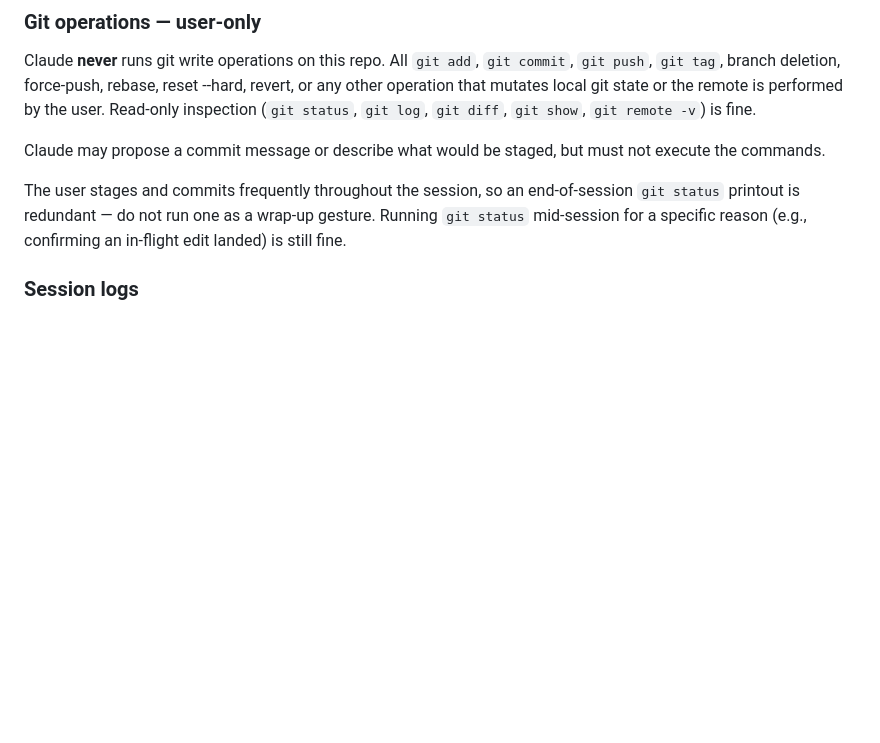
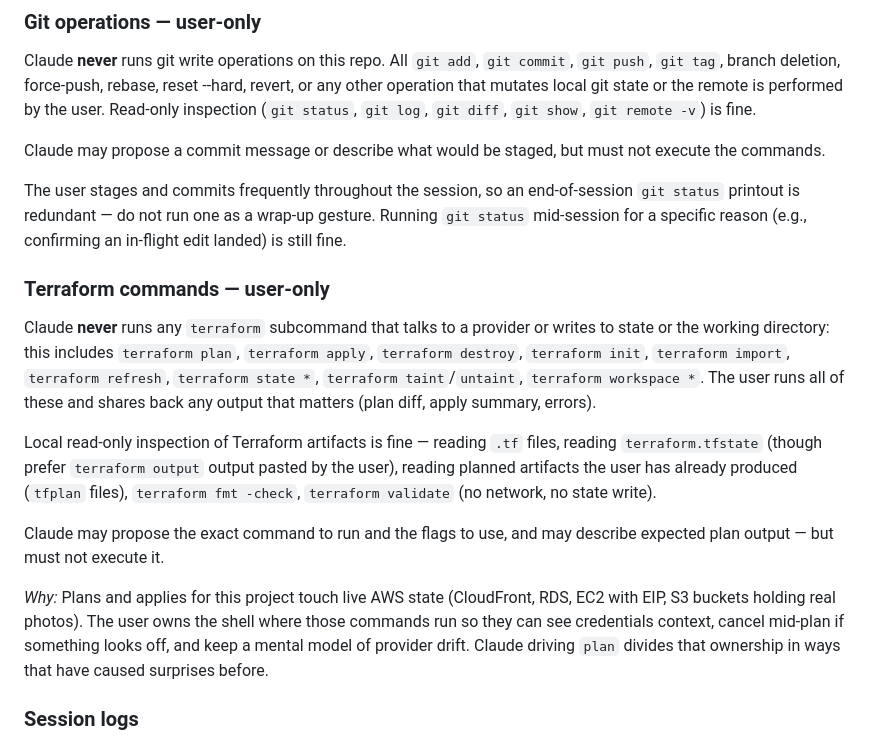
Before and after one commit to stnielse/aws-wedding-website, a Markdown page: CLAUDE.md, the part around the change. GitHub-like rendering; blank space fills up the shorter version.

Commit message:
claude contract update

```diff
--- a/CLAUDE.md
+++ b/CLAUDE.md
@@ -10,6 +10,15 @@ Claude **never** runs git write operations on this repo. All `git add`, `git com
 Claude may propose a commit message or describe what would be staged, but must not execute the commands.
 
 The user stages and commits frequently throughout the session, so an end-of-session `git status` printout is redundant — do not run one as a wrap-up gesture. Running `git status` mid-session for a specific reason (e.g., confirming an in-flight edit landed) is still fine.
+
+### Terraform commands — user-only
+Claude **never** runs any `terraform` subcommand that talks to a provider or writes to state or the working directory: this includes `terraform plan`, `terraform apply`, `terraform destroy`, `terraform init`, `terraform import`, `terraform refresh`, `terraform state *`, `terraform taint`/`untaint`, `terraform workspace *`. The user runs all of these and shares back any output that matters (plan diff, apply summary, errors).
+
+Local read-only inspection of Terraform artifacts is fine — reading `.tf` files, reading `terraform.tfstate` (though prefer `terraform output` output pasted by the user), reading planned artifacts the user has already produced (`tfplan` files), `terraform fmt -check`, `terraform validate` (no network, no state write).
+
+Claude may propose the exact command to run and the flags to use, and may describe expected plan output — but must not execute it.
+
+*Why:* Plans and applies for this project touch live AWS state (CloudFront, RDS, EC2 with EIP, S3 buckets holding real photos). The user owns the shell where those commands run so they can see credentials context, cancel mid-plan if something looks off, and keep a mental model of provider drift. Claude driving `plan` divides that ownership in ways that have caused surprises before.
 
 ### Session logs
 Every non-trivial working session begins by creating a session log at `.claude/sessions/YYYY-MM-DD-session-NN-<slug>.md`. The log captures context, decisions locked, issues resolved, open questions, files touched, and a running progress checklist. See `.claude/sessions/2026-07-13-session-01-design.md` for the canonical template.
```
